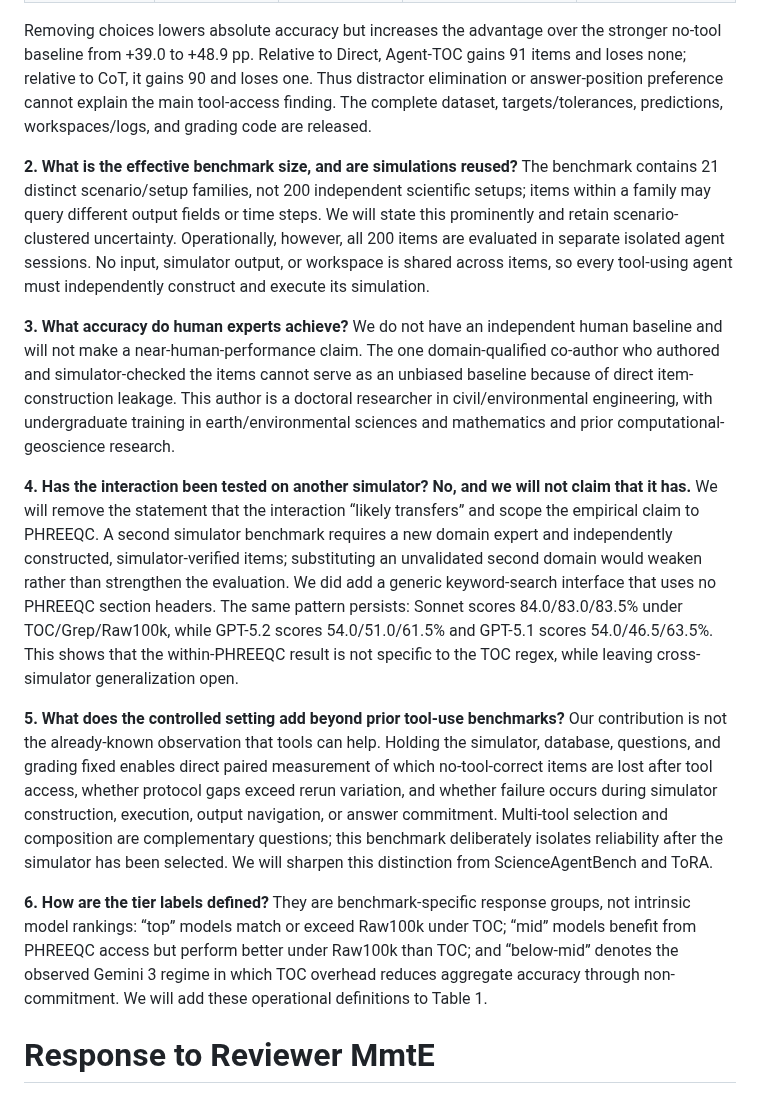
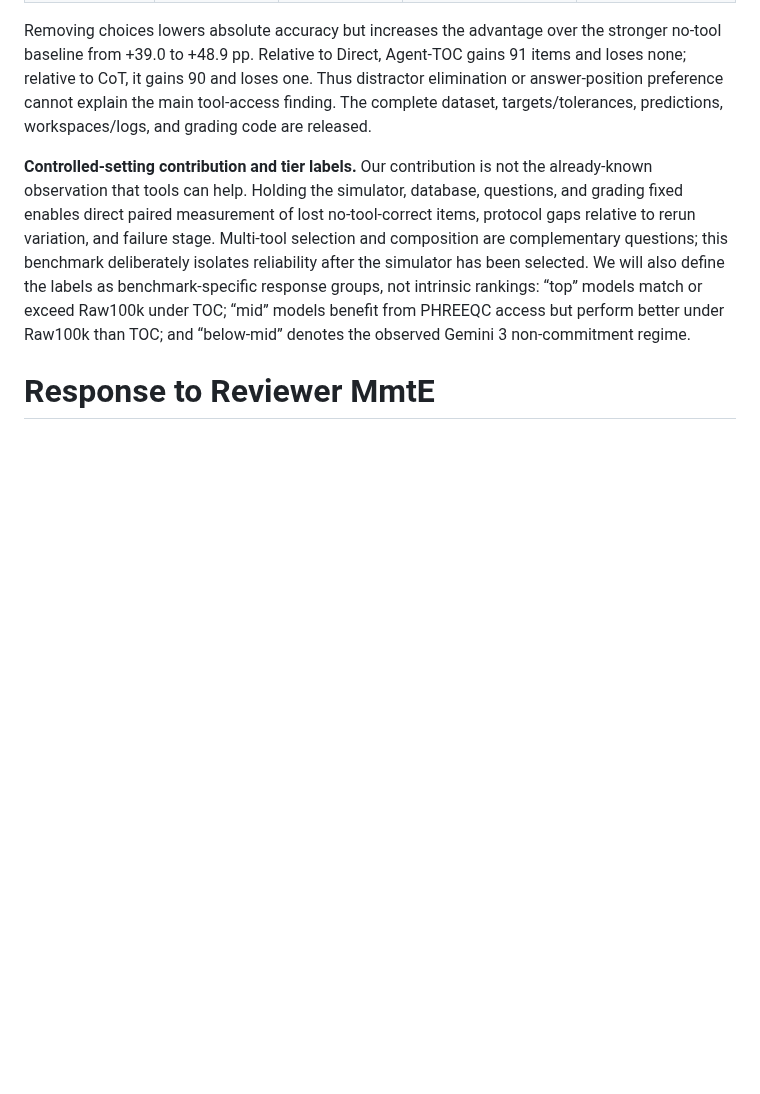
Before and after one commit to grenadeComing/geos_project, a Markdown page: paper_neurips_ed/rebuttal.md, the part around one of its changes. GitHub-like rendering; blank space fills up the shorter version.

Commit message:
Align 3hnF response with official questions

```diff
--- a/paper_neurips_ed/rebuttal.md
+++ b/paper_neurips_ed/rebuttal.md
@@ -11,15 +17,7 @@ Thank you for recognizing the value of the kept/gained/lost decomposition and ca
 
 Removing choices lowers absolute accuracy but increases the advantage over the stronger no-tool baseline from +39.0 to +48.9 pp. Relative to Direct, Agent-TOC gains 91 items and loses none; relative to CoT, it gains 90 and loses one. Thus distractor elimination or answer-position preference cannot explain the main tool-access finding. The complete dataset, targets/tolerances, predictions, workspaces/logs, and grading code are released.
 
-**2. What is the effective benchmark size, and are simulations reused?** The benchmark contains 21 distinct scenario/setup families, not 200 independent scientific setups; items within a family may query different output fields or time steps. We will state this prominently and retain scenario-clustered uncertainty. Operationally, however, all 200 items are evaluated in separate isolated agent sessions. No input, simulator output, or workspace is shared across items, so every tool-using agent must independently construct and execute its simulation.
-
-**3. What accuracy do human experts achieve?** We do not have an independent human baseline and will not make a near-human-performance claim. The one domain-qualified co-author who authored and simulator-checked the items cannot serve as an unbiased baseline because of direct item-construction leakage. This author is a doctoral researcher in civil/environmental engineering, with undergraduate training in earth/environmental sciences and mathematics and prior computational-geoscience research.
-
-**4. Has the interaction been tested on another simulator? No, and we will not claim that it has.** We will remove the statement that the interaction “likely transfers” and scope the empirical claim to PHREEQC. A second simulator benchmark requires a new domain expert and independently constructed, simulator-verified items; substituting an unvalidated second domain would weaken rather than strengthen the evaluation. We did add a generic keyword-search interface that uses no PHREEQC section headers. The same pattern persists: Sonnet scores 84.0/83.0/83.5% under TOC/Grep/Raw100k, while GPT-5.2 scores 54.0/51.0/61.5% and GPT-5.1 scores 54.0/46.5/63.5%. This shows that the within-PHREEQC result is not specific to the TOC regex, while leaving cross-simulator generalization open.
-
-**5. What does the controlled setting add beyond prior tool-use benchmarks?** Our contribution is not the already-known observation that tools can help. Holding the simulator, database, questions, and grading fixed enables direct paired measurement of which no-tool-correct items are lost after tool access, whether protocol gaps exceed rerun variation, and whether failure occurs during simulator construction, execution, output navigation, or answer commitment. Multi-tool selection and composition are complementary questions; this benchmark deliberately isolates reliability after the simulator has been selected. We will sharpen this distinction from ScienceAgentBench and ToRA.
-
-**6. How are the tier labels defined?** They are benchmark-specific response groups, not intrinsic model rankings: “top” models match or exceed Raw100k under TOC; “mid” models benefit from PHREEQC access but perform better under Raw100k than TOC; and “below-mid” denotes the observed Gemini 3 regime in which TOC overhead reduces aggregate accuracy through non-commitment. We will add these operational definitions to Table 1.
+**Controlled-setting contribution and tier labels.** Our contribution is not the already-known observation that tools can help. Holding the simulator, database, questions, and grading fixed enables direct paired measurement of lost no-tool-correct items, protocol gaps relative to rerun variation, and failure stage. Multi-tool selection and composition are complementary questions; this benchmark deliberately isolates reliability after the simulator has been selected. We will also define the labels as benchmark-specific response groups, not intrinsic rankings: “top” models match or exceed Raw100k under TOC; “mid” models benefit from PHREEQC access but perform better under Raw100k than TOC; and “below-mid” denotes the observed Gemini 3 non-commitment regime.
 
 # Response to Reviewer MmtE
 
```
Also changed, not shown: other parts of paper_neurips_ed/rebuttal.md (+7 -1 lines).
